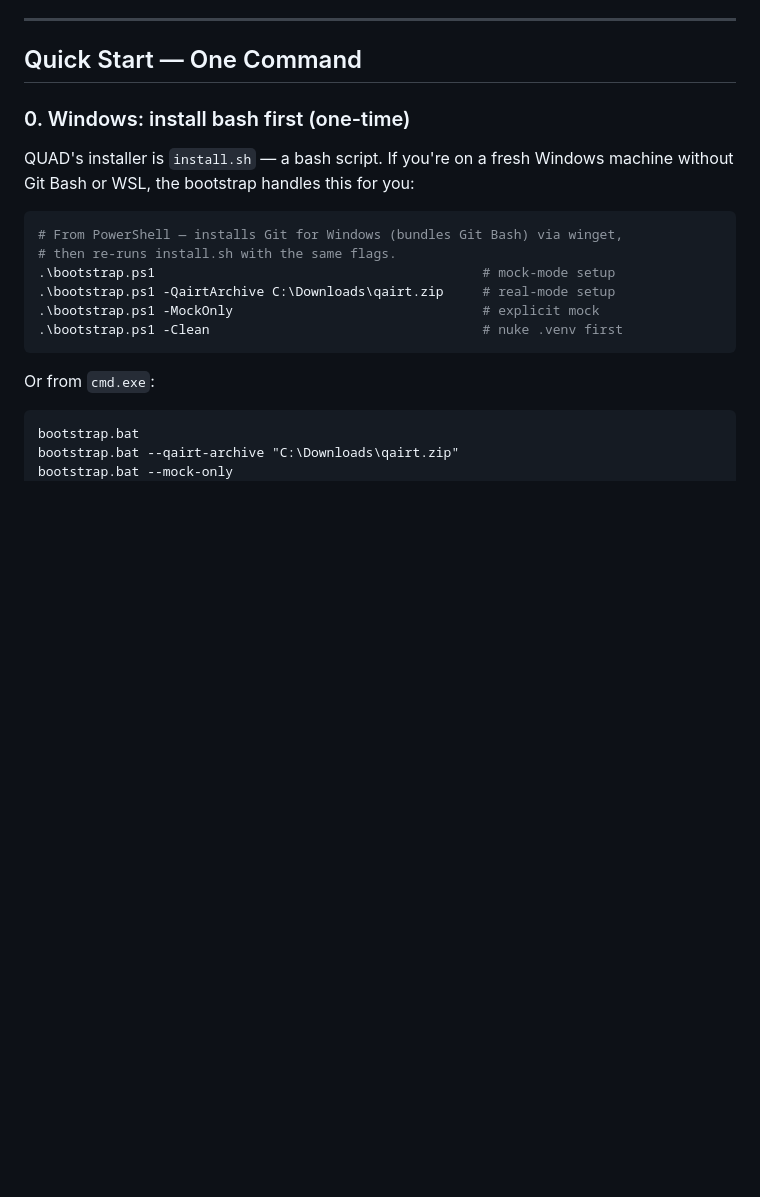
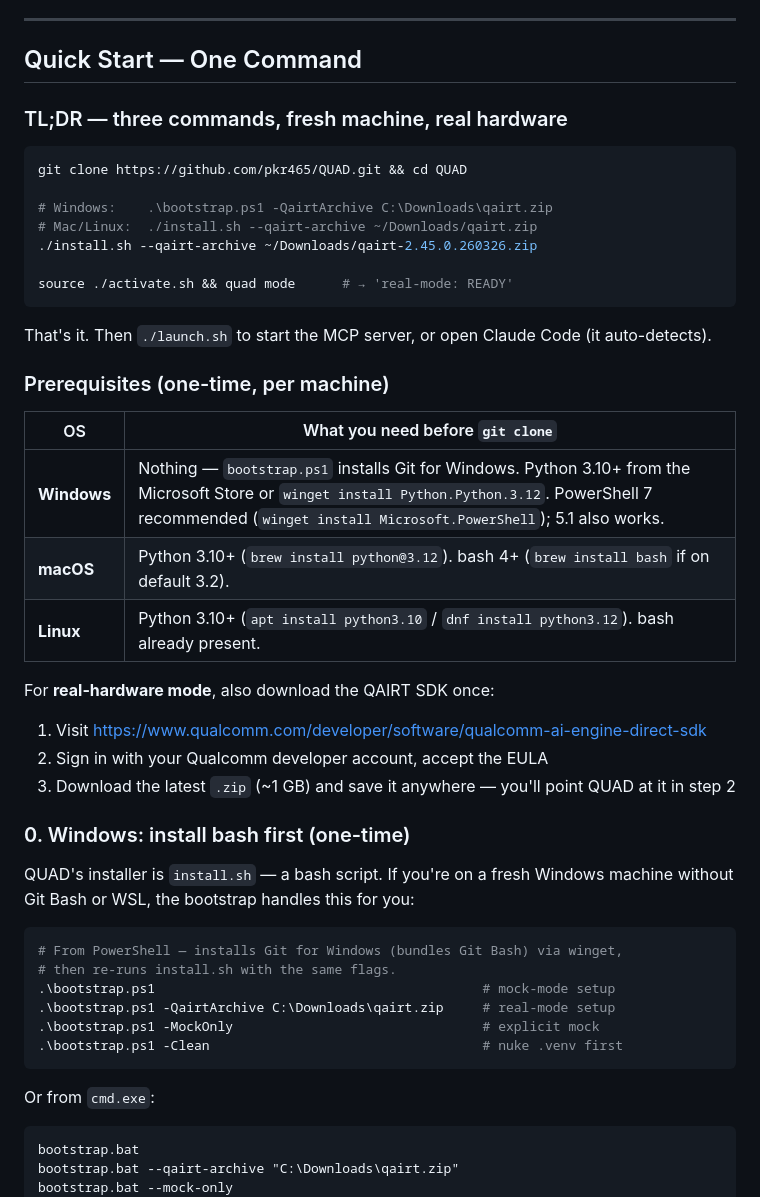
Before and after one commit to pkr465/QUAD, a Markdown page: README.md, the part around one of its changes. GitHub-like rendering; blank space fills up the shorter version.

````diff
--- a/README.md
+++ b/README.md
@@ -33,6 +33,33 @@
 ---
 
 ## Quick Start — One Command
+
+### TL;DR — three commands, fresh machine, real hardware
+
+```bash
+git clone https://github.com/pkr465/QUAD.git && cd QUAD
+
+# Windows:    .\bootstrap.ps1 -QairtArchive C:\Downloads\qairt.zip
+# Mac/Linux:  ./install.sh --qairt-archive ~/Downloads/qairt.zip
+./install.sh --qairt-archive ~/Downloads/qairt-2.45.0.260326.zip
+
+source ./activate.sh && quad mode      # → 'real-mode: READY'
+```
+
+That's it. Then `./launch.sh` to start the MCP server, or open Claude Code (it auto-detects).
+
+### Prerequisites (one-time, per machine)
+
+| OS | What you need before `git clone` |
+|---|---|
+| **Windows** | Nothing — `bootstrap.ps1` installs Git for Windows. Python 3.10+ from the Microsoft Store or `winget install Python.Python.3.12`. PowerShell 7 recommended (`winget install Microsoft.PowerShell`); 5.1 also works. |
+| **macOS** | Python 3.10+ (`brew install python@3.12`). bash 4+ (`brew install bash` if on default 3.2). |
+| **Linux** | Python 3.10+ (`apt install python3.10` / `dnf install python3.12`). bash already present. |
+
+For **real-hardware mode**, also download the QAIRT SDK once:
+1. Visit <https://www.qualcomm.com/developer/software/qualcomm-ai-engine-direct-sdk>
+2. Sign in with your Qualcomm developer account, accept the EULA
+3. Download the latest `.zip` (~1 GB) and save it anywhere — you'll point QUAD at it in step 2
 
 ### 0. Windows: install bash first (one-time)
 
````
Also changed, not shown: other parts of README.md (+82 -6 lines).
